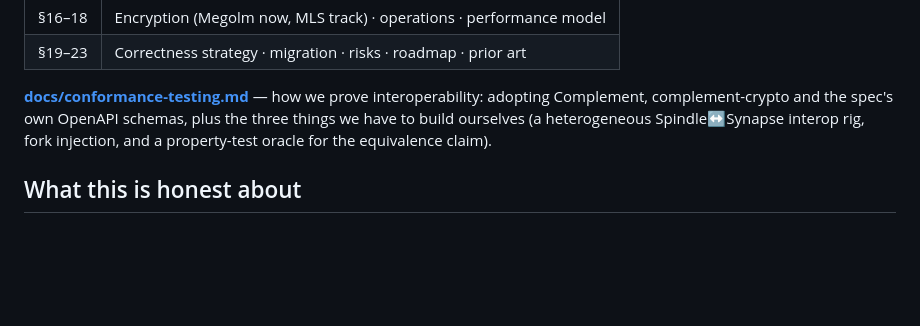
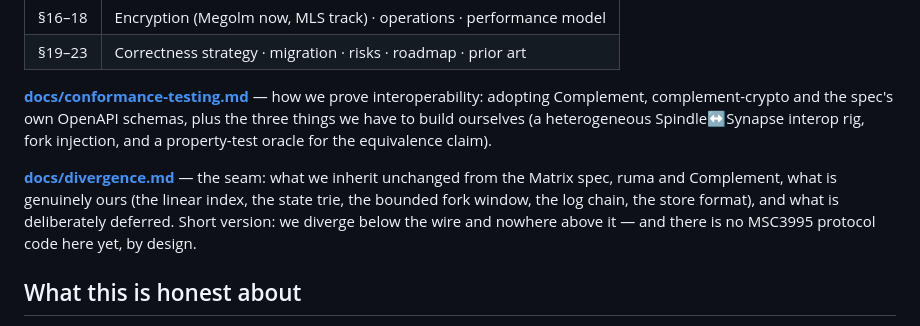
Before and after one commit to tuna-os/spindle, a Markdown page: README.md, the part around the change. Drawn GitHub-style; blank space fills up the shorter version.

```diff
--- a/README.md
+++ b/README.md
@@ -63,6 +63,13 @@ OpenAPI schemas, plus the three things we have to build ourselves (a
 heterogeneous Spindle↔Synapse interop rig, fork injection, and a property-test
 oracle for the equivalence claim).
 
+**[docs/divergence.md](docs/divergence.md)** — the seam: what we inherit
+unchanged from the Matrix spec, ruma and Complement, what is genuinely ours
+(the linear index, the state trie, the bounded fork window, the log chain,
+the store format), and what is deliberately deferred. Short version: we
+diverge below the wire and nowhere above it — and there is no MSC3995
+protocol code here yet, by design.
+
 ## What this is honest about
 
 The load-bearing claim is the equivalence theorem in §9.3 — that window-bounded
```
Also changed, not shown: docs/architecture-decisions/0002-ruma-dependency-policy.md (+7 -0 lines), docs/divergence.md (added, +216 -0 lines).
